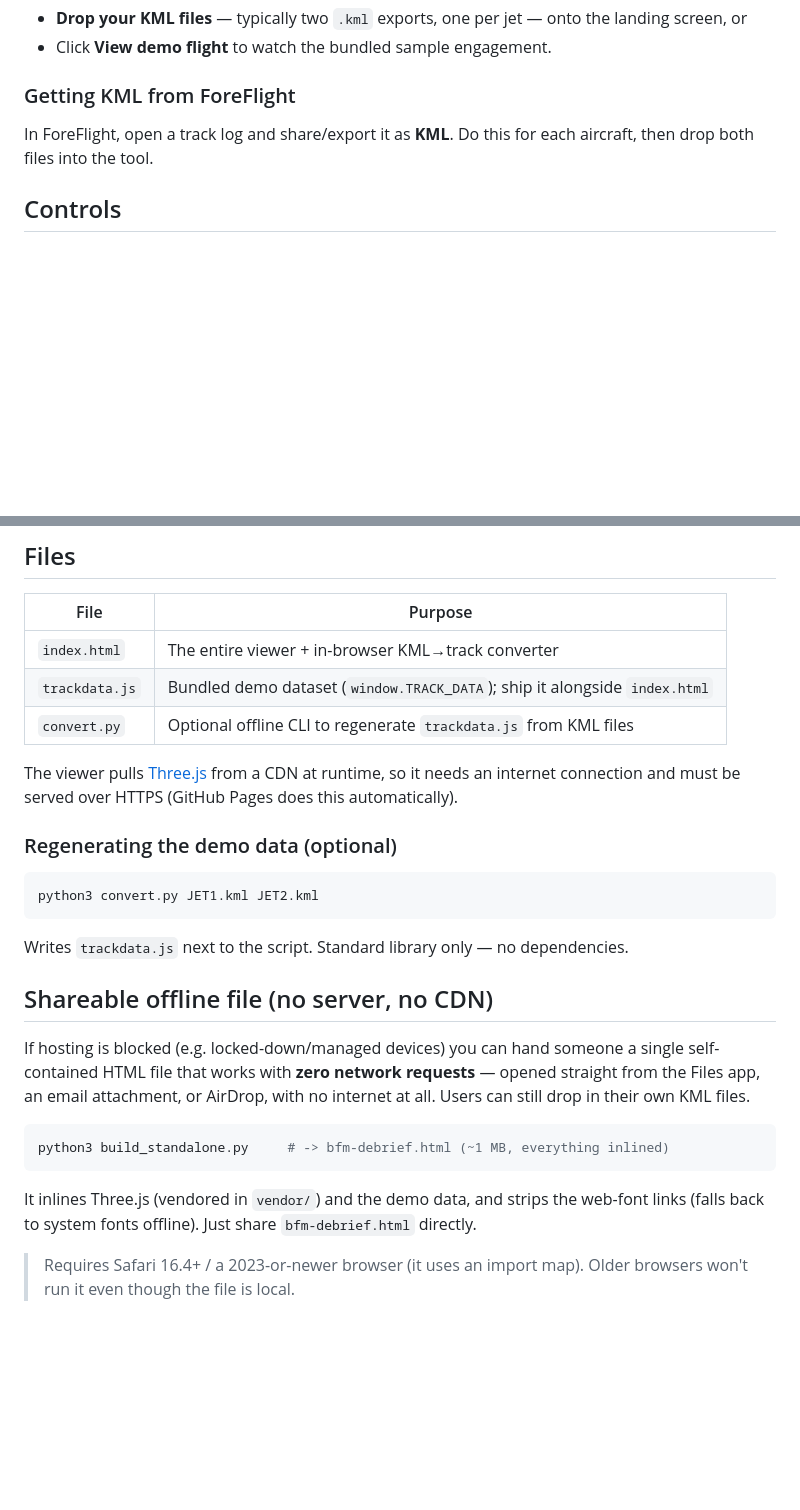
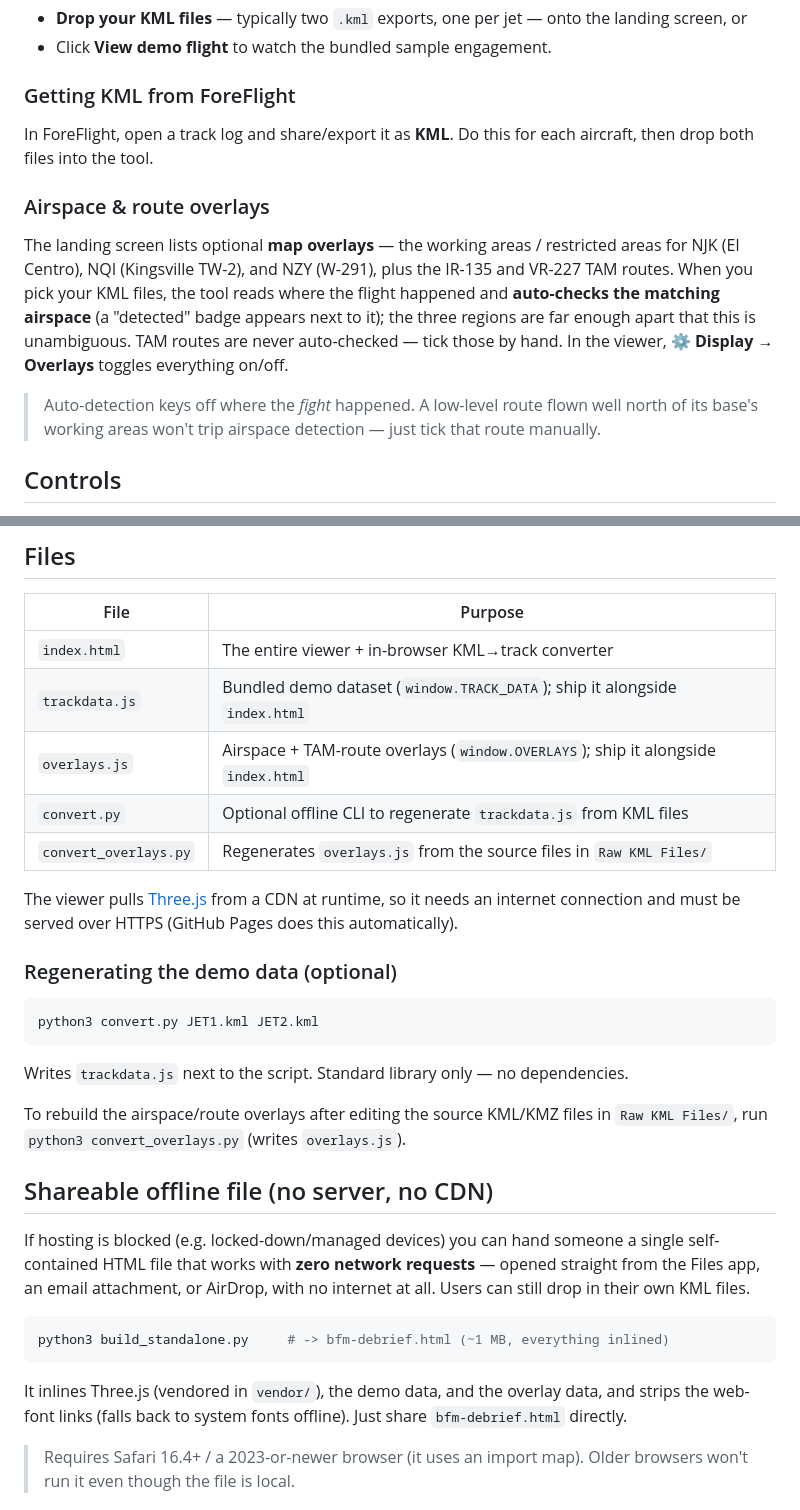
Before and after one commit to realmattyt/BFMDebriefTool, a Markdown page: README.md, 2 parts joined by grey strips. Rendered like a GitHub page; blank space fills up the shorter version.

Commit message:
README: document airspace/route overlays and auto-detection
Add an "Airspace & route overlays" section, list overlays.js and
convert_overlays.py in the Files table, and note that the standalone
build inlines the overlay data.

Co-Authored-By: Claude Opus 4.8 (1M context) <noreply@anthropic.com>

````diff
--- a/README.md
+++ b/README.md
@@ -20,6 +20,18 @@ Open `index.html` (or the deployed site) and either:
 In ForeFlight, open a track log and share/export it as **KML**. Do this for each aircraft,
 then drop both files into the tool.
 
+### Airspace & route overlays
+
+The landing screen lists optional **map overlays** — the working areas / restricted areas
+for NJK (El Centro), NQI (Kingsville TW-2), and NZY (W-291), plus the IR-135 and VR-227 TAM
+routes. When you pick your KML files, the tool reads where the flight happened and
+**auto-checks the matching airspace** (a "detected" badge appears next to it); the three
+regions are far enough apart that this is unambiguous. TAM routes are never auto-checked —
+tick those by hand. In the viewer, **⚙ Display → Overlays** toggles everything on/off.
+
+> Auto-detection keys off where the *fight* happened. A low-level route flown well north of
+> its base's working areas won't trip airspace detection — just tick that route manually.
+
 ## Controls
 
 - **Drag** to orbit · **scroll / pinch** to zoom · **scrub** the timeline at the bottom
@@ -33,7 +45,9 @@ then drop both files into the tool.
 |------|---------|
 | `index.html` | The entire viewer + in-browser KML→track converter |
 | `trackdata.js` | Bundled demo dataset (`window.TRACK_DATA`); ship it alongside `index.html` |
+| `overlays.js` | Airspace + TAM-route overlays (`window.OVERLAYS`); ship it alongside `index.html` |
 | `convert.py` | Optional offline CLI to regenerate `trackdata.js` from KML files |
+| `convert_overlays.py` | Regenerates `overlays.js` from the source files in `Raw KML Files/` |
 
 The viewer pulls [Three.js](https://threejs.org) from a CDN at runtime, so it needs an
 internet connection and must be served over HTTPS (GitHub Pages does this automatically).
@@ -46,6 +60,9 @@ python3 convert.py JET1.kml JET2.kml
 
 Writes `trackdata.js` next to the script. Standard library only — no dependencies.
 
+To rebuild the airspace/route overlays after editing the source KML/KMZ files in
+`Raw KML Files/`, run `python3 convert_overlays.py` (writes `overlays.js`).
+
 ## Shareable offline file (no server, no CDN)
 
 If hosting is blocked (e.g. locked-down/managed devices) you can hand someone a single
@@ -57,8 +74,8 @@ drop in their own KML files.
 python3 build_standalone.py     # -> bfm-debrief.html (~1 MB, everything inlined)
 ```
 
-It inlines Three.js (vendored in `vendor/`) and the demo data, and strips the web-font
-links (falls back to system fonts offline). Just share `bfm-debrief.html` directly.
+It inlines Three.js (vendored in `vendor/`), the demo data, and the overlay data, and strips
+the web-font links (falls back to system fonts offline). Just share `bfm-debrief.html` directly.
 
 > Requires Safari 16.4+ / a 2023-or-newer browser (it uses an import map). Older browsers
 > won't run it even though the file is local.
````
